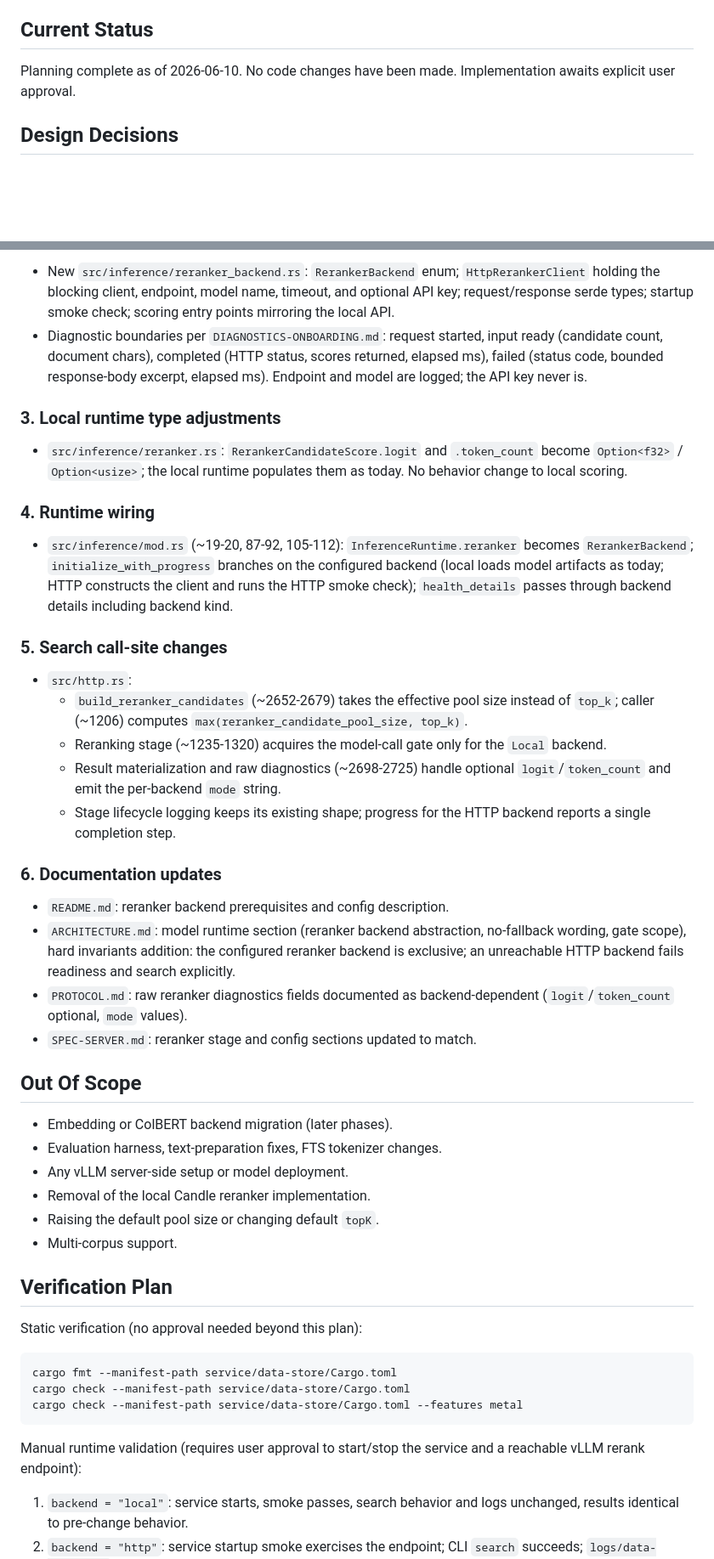
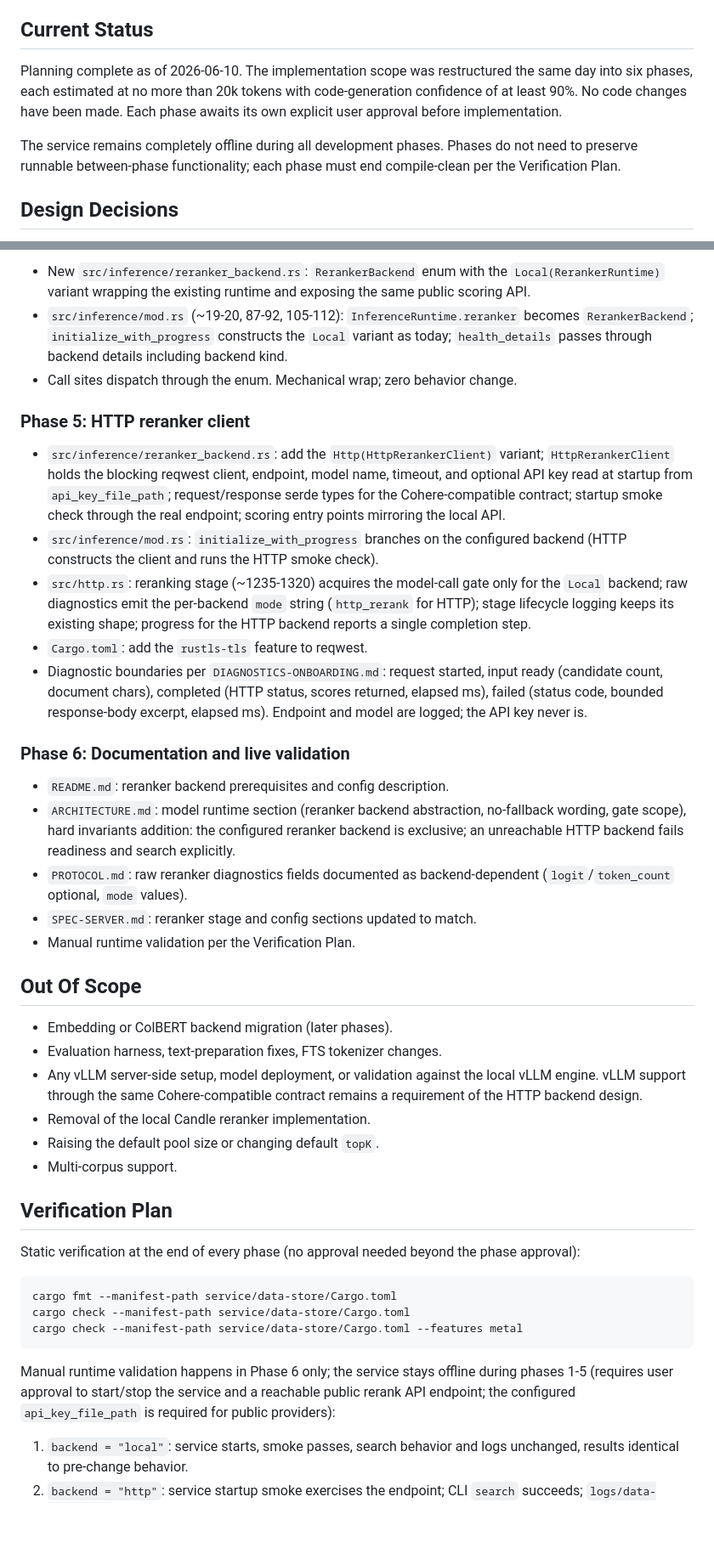
Before and after one commit to gitjburns/data-store, a Markdown page: PLAN-SERVERv2.md, 2 parts joined by grey strips. Shown at 85% size. Drawn GitHub-style; blank space fills up the shorter version.

Commit message:
data store service plan v2 update

````diff
--- a/PLAN-SERVERv2.md
+++ b/PLAN-SERVERv2.md
@@ -50,8 +50,14 @@ Decisions recorded from planning discussion:
 
 ## Current Status
 
-Planning complete as of 2026-06-10. No code changes have been made.
-Implementation awaits explicit user approval.
+Planning complete as of 2026-06-10. The implementation scope was restructured
+the same day into six phases, each estimated at no more than 20k tokens with
+code-generation confidence of at least 90%. No code changes have been made.
+Each phase awaits its own explicit user approval before implementation.
+
+The service remains completely offline during all development phases. Phases
+do not need to preserve runnable between-phase functionality; each phase must
+end compile-clean per the Verification Plan.
 
 ## Design Decisions
 
@@ -118,41 +158,36 @@ Implementation awaits explicit user approval.
 
-- New `src/inference/reranker_backend.rs`: `RerankerBackend` enum;
-  `HttpRerankerClient` holding the blocking client, endpoint, model name,
-  timeout, and optional API key; request/response serde types; startup smoke
-  check; scoring entry points mirroring the local API.
+- New `src/inference/reranker_backend.rs`: `RerankerBackend` enum with the
+  `Local(RerankerRuntime)` variant wrapping the existing runtime and exposing
+  the same public scoring API.
+- `src/inference/mod.rs` (~19-20, 87-92, 105-112): `InferenceRuntime.reranker`
+  becomes `RerankerBackend`; `initialize_with_progress` constructs the
+  `Local` variant as today; `health_details` passes through backend details
+  including backend kind.
+- Call sites dispatch through the enum. Mechanical wrap; zero behavior
+  change.
+
+### Phase 5: HTTP reranker client
+
+- `src/inference/reranker_backend.rs`: add the `Http(HttpRerankerClient)`
+  variant; `HttpRerankerClient` holds the blocking reqwest client, endpoint,
+  model name, timeout, and optional API key read at startup from
+  `api_key_file_path`; request/response serde types for the
+  Cohere-compatible contract; startup smoke check through the real endpoint;
+  scoring entry points mirroring the local API.
+- `src/inference/mod.rs`: `initialize_with_progress` branches on the
+  configured backend (HTTP constructs the client and runs the HTTP smoke
+  check).
+- `src/http.rs`: reranking stage (~1235-1320) acquires the model-call gate
+  only for the `Local` backend; raw diagnostics emit the per-backend `mode`
+  string (`http_rerank` for HTTP); stage lifecycle logging keeps its existing
+  shape; progress for the HTTP backend reports a single completion step.
+- `Cargo.toml`: add the `rustls-tls` feature to reqwest.
 - Diagnostic boundaries per `DIAGNOSTICS-ONBOARDING.md`: request started,
   input ready (candidate count, document chars), completed (HTTP status,
   scores returned, elapsed ms), failed (status code, bounded response-body
   excerpt, elapsed ms). Endpoint and model are logged; the API key never is.
 
-### 3. Local runtime type adjustments
-
-- `src/inference/reranker.rs`: `RerankerCandidateScore.logit` and
-  `.token_count` become `Option<f32>` / `Option<usize>`; the local runtime
-  populates them as today. No behavior change to local scoring.
-
-### 4. Runtime wiring
-
-- `src/inference/mod.rs` (~19-20, 87-92, 105-112): `InferenceRuntime.reranker`
-  becomes `RerankerBackend`; `initialize_with_progress` branches on the
-  configured backend (local loads model artifacts as today; HTTP constructs
-  the client and runs the HTTP smoke check); `health_details` passes through
-  backend details including backend kind.
-
-### 5. Search call-site changes
-
-- `src/http.rs`:
-  - `build_reranker_candidates` (~2652-2679) takes the effective pool size
-    instead of `top_k`; caller (~1206) computes
-    `max(reranker_candidate_pool_size, top_k)`.
-  - Reranking stage (~1235-1320) acquires the model-call gate only for the
-    `Local` backend.
-  - Result materialization and raw diagnostics (~2698-2725) handle optional
-    `logit`/`token_count` and emit the per-backend `mode` string.
-  - Stage lifecycle logging keeps its existing shape; progress for the HTTP
-    backend reports a single completion step.
-
-### 6. Documentation updates
+### Phase 6: Documentation and live validation
 
 - `README.md`: reranker backend prerequisites and config description.
 - `ARCHITECTURE.md`: model runtime section (reranker backend abstraction,
@@ -162,19 +197,23 @@ Implementation awaits explicit user approval.
 - `PROTOCOL.md`: raw reranker diagnostics fields documented as
   backend-dependent (`logit`/`token_count` optional, `mode` values).
 - `SPEC-SERVER.md`: reranker stage and config sections updated to match.
+- Manual runtime validation per the Verification Plan.
 
 ## Out Of Scope
 
 - Embedding or ColBERT backend migration (later phases).
 - Evaluation harness, text-preparation fixes, FTS tokenizer changes.
-- Any vLLM server-side setup or model deployment.
+- Any vLLM server-side setup, model deployment, or validation against the
+  local vLLM engine. vLLM support through the same Cohere-compatible
+  contract remains a requirement of the HTTP backend design.
 - Removal of the local Candle reranker implementation.
 - Raising the default pool size or changing default `topK`.
 - Multi-corpus support.
 
 ## Verification Plan
 
-Static verification (no approval needed beyond this plan):
+Static verification at the end of every phase (no approval needed beyond the
+phase approval):
 
 ```bash
 cargo fmt --manifest-path service/data-store/Cargo.toml
@@ -182,8 +221,10 @@ cargo check --manifest-path service/data-store/Cargo.toml
 cargo check --manifest-path service/data-store/Cargo.toml --features metal
 ```
 
-Manual runtime validation (requires user approval to start/stop the service
-and a reachable vLLM rerank endpoint):
+Manual runtime validation happens in Phase 6 only; the service stays offline
+during phases 1-5 (requires user approval to start/stop the service and a
+reachable public rerank API endpoint; the configured `api_key_file_path` is
+required for public providers):
 
 1. `backend = "local"`: service starts, smoke passes, search behavior and
    logs unchanged, results identical to pre-change behavior.
````
Also changed, not shown: other parts of PLAN-SERVERv2.md (+62 -17 lines).
